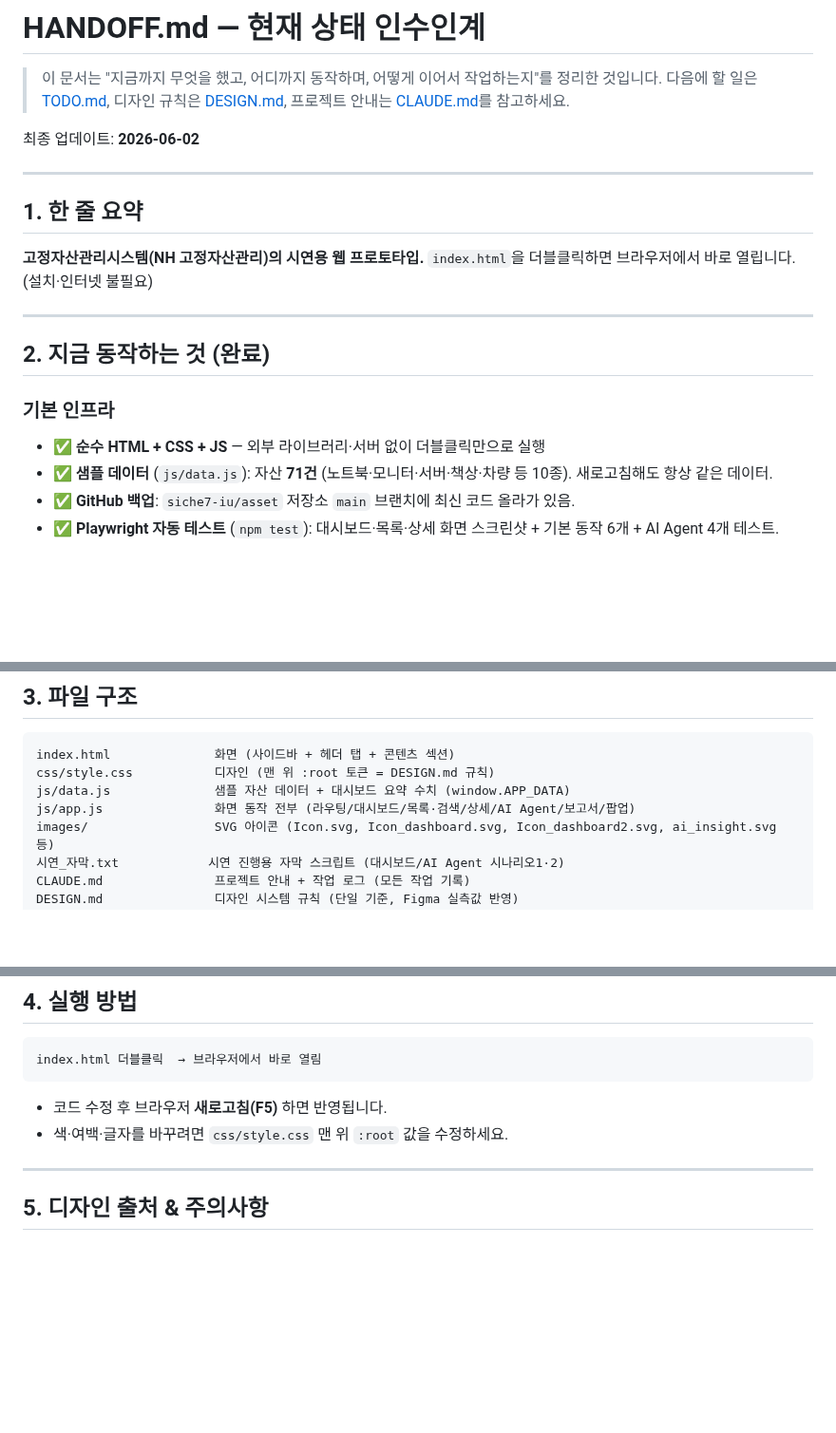
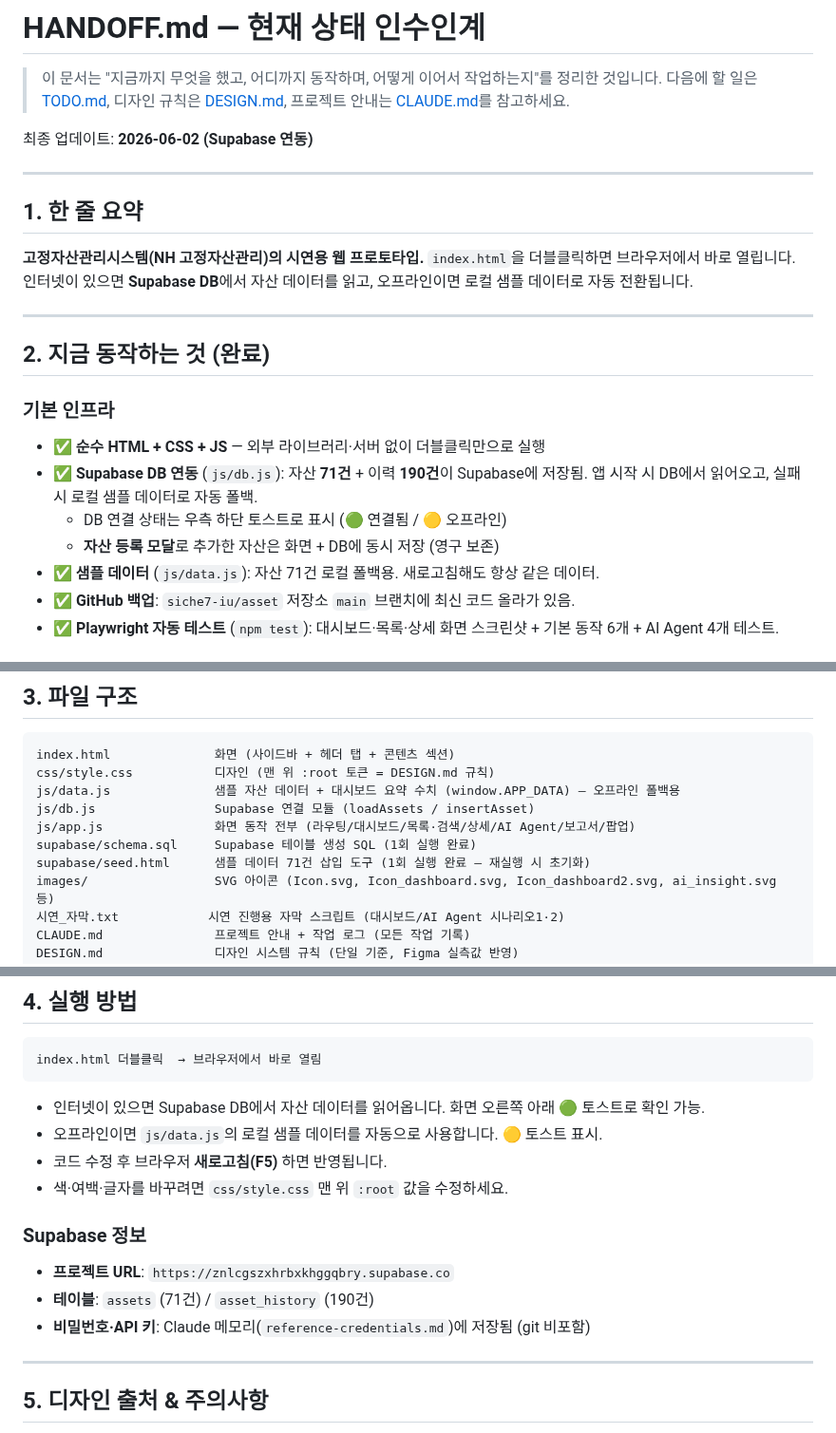
Before and after one commit to siche7-iu/asset, a Markdown page: HANDOFF.md, 3 parts joined by grey strips. Shown at 95% size. Rendered like a GitHub page; blank space fills up the shorter version.

Commit message:
HANDOFF·TODO 현행화 — Supabase 연동 내용 반영
Co-Authored-By: Claude Sonnet 4.6 <noreply@anthropic.com>

````diff
--- a/HANDOFF.md
+++ b/HANDOFF.md
@@ -3,12 +3,13 @@
 > 이 문서는 "지금까지 무엇을 했고, 어디까지 동작하며, 어떻게 이어서 작업하는지"를 정리한 것입니다.
 > 다음에 할 일은 [TODO.md](TODO.md), 디자인 규칙은 [DESIGN.md](DESIGN.md), 프로젝트 안내는 [CLAUDE.md](CLAUDE.md)를 참고하세요.
 
-최종 업데이트: **2026-06-02**
+최종 업데이트: **2026-06-02 (Supabase 연동)**
 
 ---
 
 ## 1. 한 줄 요약
-**고정자산관리시스템(NH 고정자산관리)의 시연용 웹 프로토타입.** `index.html`을 더블클릭하면 브라우저에서 바로 열립니다. (설치·인터넷 불필요)
+**고정자산관리시스템(NH 고정자산관리)의 시연용 웹 프로토타입.** `index.html`을 더블클릭하면 브라우저에서 바로 열립니다.
+인터넷이 있으면 **Supabase DB**에서 자산 데이터를 읽고, 오프라인이면 로컬 샘플 데이터로 자동 전환됩니다.
 
 ---
 
@@ -16,7 +17,10 @@
 
 ### 기본 인프라
 - ✅ **순수 HTML + CSS + JS** — 외부 라이브러리·서버 없이 더블클릭만으로 실행
-- ✅ **샘플 데이터** (`js/data.js`): 자산 **71건** (노트북·모니터·서버·책상·차량 등 10종). 새로고침해도 항상 같은 데이터.
+- ✅ **Supabase DB 연동** (`js/db.js`): 자산 **71건** + 이력 **190건**이 Supabase에 저장됨. 앱 시작 시 DB에서 읽어오고, 실패 시 로컬 샘플 데이터로 자동 폴백.
+  - DB 연결 상태는 우측 하단 토스트로 표시 (🟢 연결됨 / 🟡 오프라인)
+  - **자산 등록 모달**로 추가한 자산은 화면 + DB에 동시 저장 (영구 보존)
+- ✅ **샘플 데이터** (`js/data.js`): 자산 71건 로컬 폴백용. 새로고침해도 항상 같은 데이터.
 - ✅ **GitHub 백업**: `siche7-iu/asset` 저장소 `main` 브랜치에 최신 코드 올라가 있음.
 - ✅ **Playwright 자동 테스트** (`npm test`): 대시보드·목록·상세 화면 스크린샷 + 기본 동작 6개 + AI Agent 4개 테스트.
 
@@ -108,8 +112,11 @@
 ```
 index.html              화면 (사이드바 + 헤더 탭 + 콘텐츠 섹션)
 css/style.css           디자인 (맨 위 :root 토큰 = DESIGN.md 규칙)
-js/data.js              샘플 자산 데이터 + 대시보드 요약 수치 (window.APP_DATA)
+js/data.js              샘플 자산 데이터 + 대시보드 요약 수치 (window.APP_DATA) — 오프라인 폴백용
+js/db.js                Supabase 연결 모듈 (loadAssets / insertAsset)
 js/app.js               화면 동작 전부 (라우팅/대시보드/목록·검색/상세/AI Agent/보고서/팝업)
+supabase/schema.sql     Supabase 테이블 생성 SQL (1회 실행 완료)
+supabase/seed.html      샘플 데이터 71건 삽입 도구 (1회 실행 완료 — 재실행 시 초기화)
 images/                 SVG 아이콘 (Icon.svg, Icon_dashboard.svg, Icon_dashboard2.svg, ai_insight.svg 등)
 시연_자막.txt            시연 진행용 자막 스크립트 (대시보드/AI Agent 시나리오1·2)
 CLAUDE.md               프로젝트 안내 + 작업 로그 (모든 작업 기록)
@@ -127,8 +134,15 @@ backup/영상시연용_260529/ 5월 29일 Figma 분석 전 백업
 ```
 index.html 더블클릭  → 브라우저에서 바로 열림
 ```
+- 인터넷이 있으면 Supabase DB에서 자산 데이터를 읽어옵니다. 화면 오른쪽 아래 🟢 토스트로 확인 가능.
+- 오프라인이면 `js/data.js`의 로컬 샘플 데이터를 자동으로 사용합니다. 🟡 토스트 표시.
 - 코드 수정 후 브라우저 **새로고침(F5)** 하면 반영됩니다.
 - 색·여백·글자를 바꾸려면 `css/style.css` 맨 위 `:root` 값을 수정하세요.
+
+### Supabase 정보
+- **프로젝트 URL**: `https://znlcgszxhrbxkhggqbry.supabase.co`
+- **테이블**: `assets` (71건) / `asset_history` (190건)
+- **비밀번호·API 키**: Claude 메모리(`reference-credentials.md`)에 저장됨 (git 비포함)
 
 ---
 
````
Also changed, not shown: other parts of HANDOFF.md (+1 -1 lines), TODO.md (+4 -1 lines).
